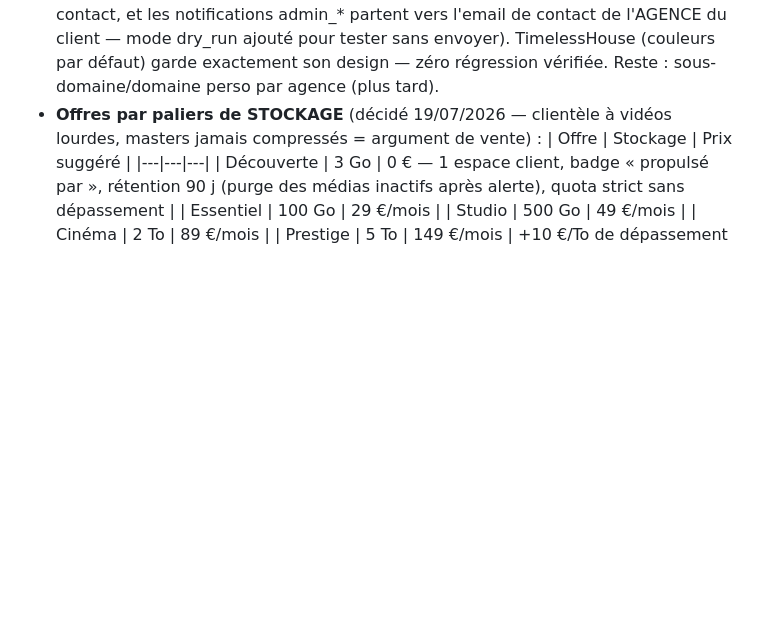
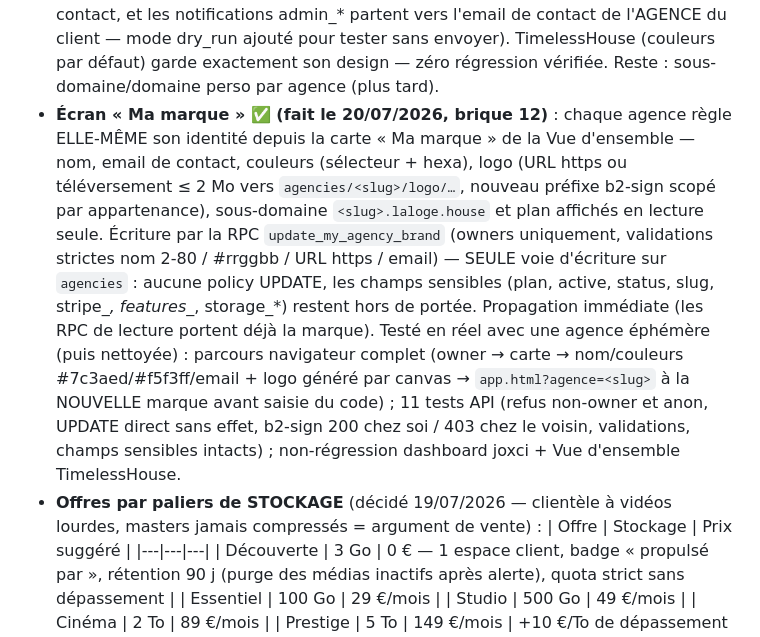
Before and after one commit to Gilou911/timelesshouse-website, a Markdown page: files/SAAS-ROADMAP.md, the part around the change. Drawn GitHub-style; blank space fills up the shorter version.

Commit message:
SaaS B.3 : roadmap — écran « Ma marque » construit et testé
Co-Authored-By: Claude Fable 5 <noreply@anthropic.com>

```diff
--- a/files/SAAS-ROADMAP.md
+++ b/files/SAAS-ROADMAP.md
@@ -158,6 +158,25 @@ agence. La voie est libre pour accueillir la 1ʳᵉ agence externe.
   ajouté pour tester sans envoyer). TimelessHouse (couleurs par défaut)
   garde exactement son design — zéro régression vérifiée. Reste :
   sous-domaine/domaine perso par agence (plus tard).
+- **Écran « Ma marque » ✅ (fait le 20/07/2026, brique 12)** : chaque
+  agence règle ELLE-MÊME son identité depuis la carte « Ma marque » de
+  la Vue d'ensemble — nom, email de contact, couleurs (sélecteur +
+  hexa), logo (URL https ou téléversement ≤ 2 Mo vers
+  `agencies/<slug>/logo/…`, nouveau préfixe b2-sign scopé par
+  appartenance), sous-domaine `<slug>.laloge.house` et plan affichés en
+  lecture seule. Écriture par la RPC `update_my_agency_brand` (owners
+  uniquement, validations strictes nom 2-80 / #rrggbb / URL https /
+  email) — SEULE voie d'écriture sur `agencies` : aucune policy UPDATE,
+  les champs sensibles (plan, active, status, slug, stripe_*,
+  features_*, storage_*) restent hors de portée. Propagation immédiate
+  (les RPC de lecture portent déjà la marque). Testé en réel avec une
+  agence éphémère (puis nettoyée) : parcours navigateur complet (owner
+  → carte → nom/couleurs #7c3aed/#f5f3ff/email + logo généré par canvas
+  → `app.html?agence=<slug>` à la NOUVELLE marque avant saisie du
+  code) ; 11 tests API (refus non-owner et anon, UPDATE direct sans
+  effet, b2-sign 200 chez soi / 403 chez le voisin, validations,
+  champs sensibles intacts) ; non-régression dashboard joxci + Vue
+  d'ensemble TimelessHouse.
 - **Offres par paliers de STOCKAGE** (décidé 19/07/2026 — clientèle à
   vidéos lourdes, masters jamais compressés = argument de vente) :
   | Offre | Stockage | Prix suggéré |
```
